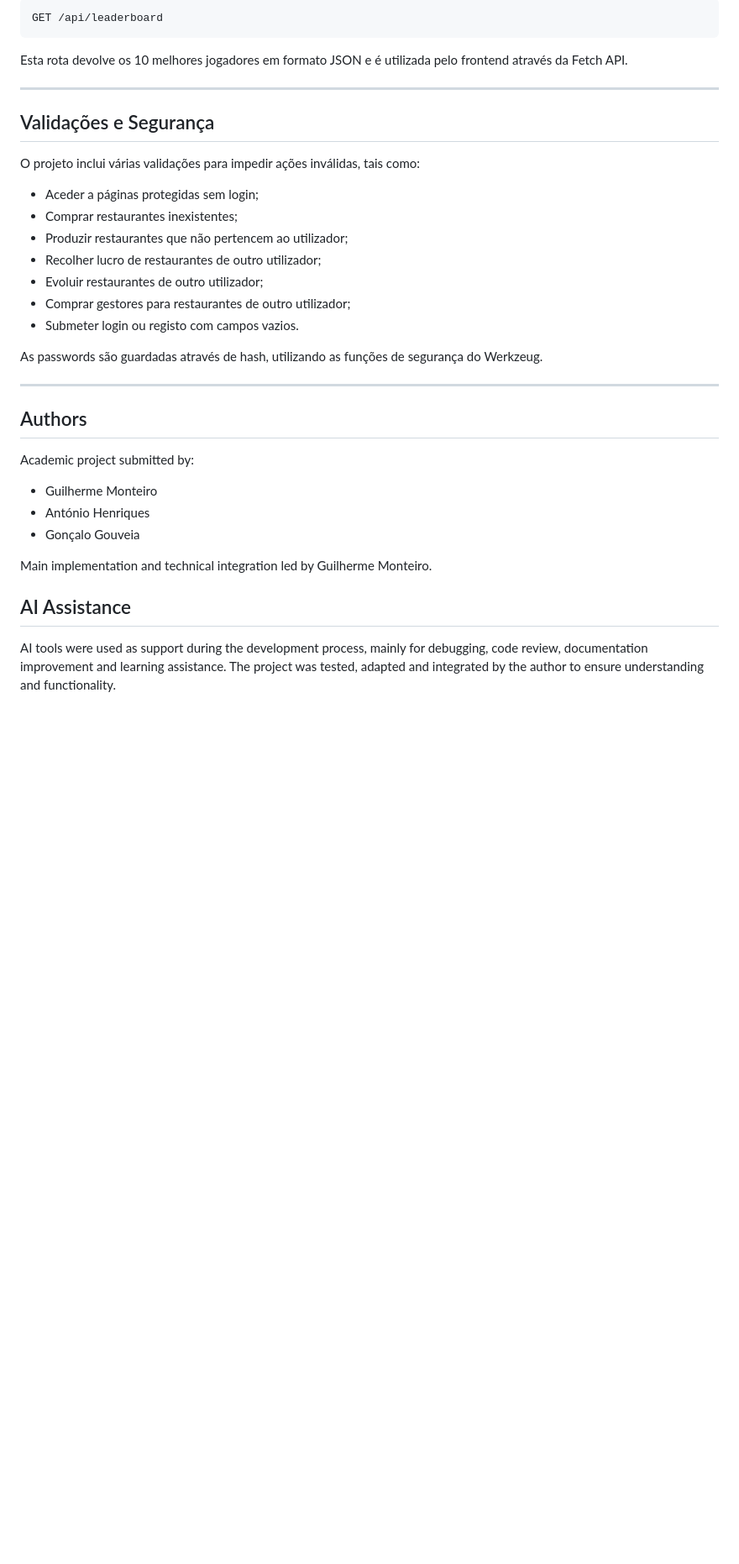
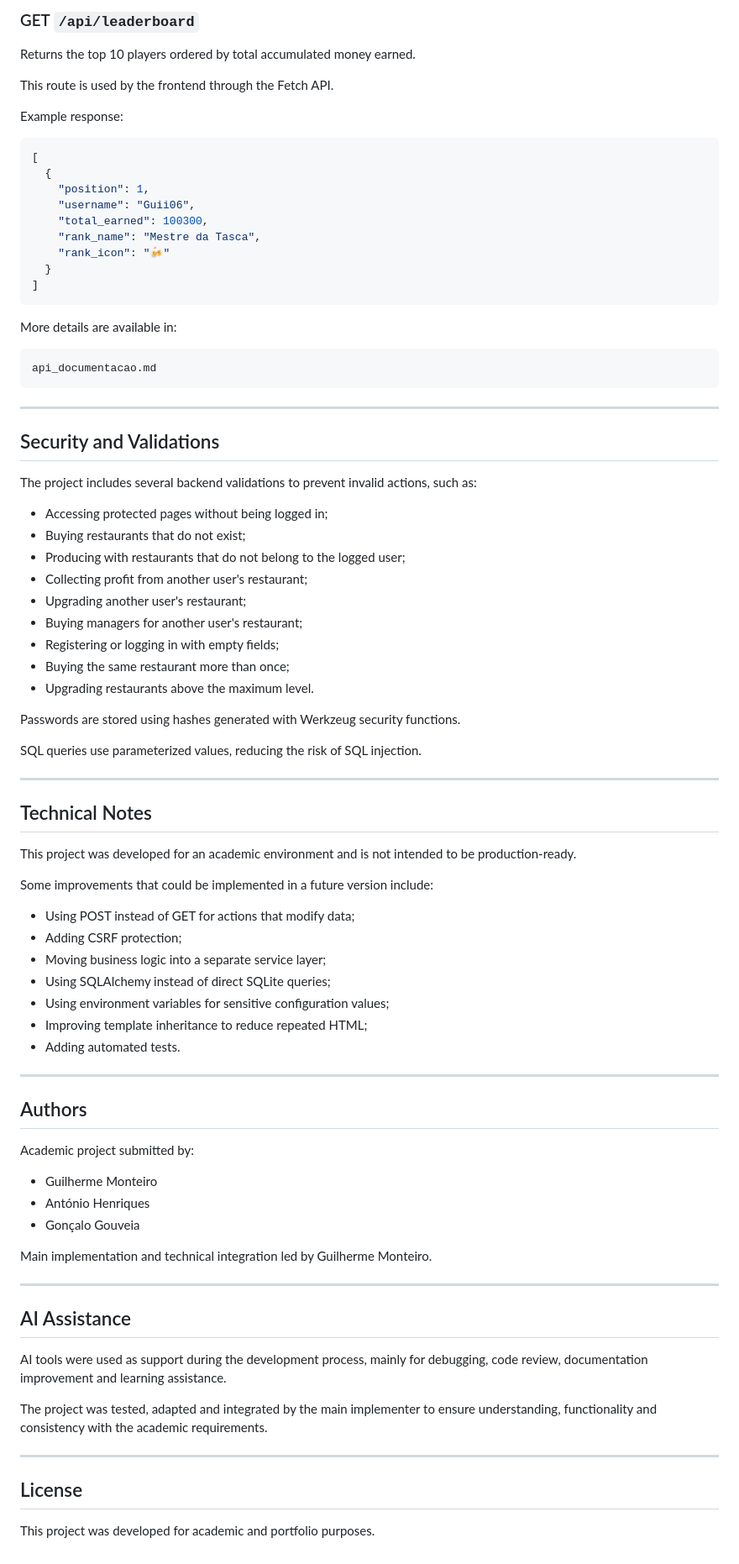
Before and after one commit to Guii-06/my-restaurant-adventure, a Markdown page: README.md, the part around one of its changes. Shown at 84% size. Drawn GitHub-style; blank space fills up the shorter version.

````diff
--- a/README.md
+++ b/README.md
@@ -242,25 +303,65 @@ O projeto inclui uma rota API para a leaderboard:
 
-```http
-GET /api/leaderboard
+### GET `/api/leaderboard`
+
+Returns the top 10 players ordered by total accumulated money earned.
+
+This route is used by the frontend through the Fetch API.
+
+Example response:
+
+```json
+[
+  {
+    "position": 1,
+    "username": "Guii06",
+    "total_earned": 100300,
+    "rank_name": "Mestre da Tasca",
+    "rank_icon": "🍻"
+  }
+]
 ```
 
-Esta rota devolve os 10 melhores jogadores em formato JSON e é utilizada pelo frontend através da Fetch API.
+More details are available in:
+
+```text
+api_documentacao.md
+```
 
 ---
 
-## Validações e Segurança
+## Security and Validations
 
-O projeto inclui várias validações para impedir ações inválidas, tais como:
+The project includes several backend validations to prevent invalid actions, such as:
 
-* Aceder a páginas protegidas sem login;
-* Comprar restaurantes inexistentes;
-* Produzir restaurantes que não pertencem ao utilizador;
-* Recolher lucro de restaurantes de outro utilizador;
-* Evoluir restaurantes de outro utilizador;
-* Comprar gestores para restaurantes de outro utilizador;
-* Submeter login ou registo com campos vazios.
+* Accessing protected pages without being logged in;
+* Buying restaurants that do not exist;
+* Producing with restaurants that do not belong to the logged user;
+* Collecting profit from another user's restaurant;
+* Upgrading another user's restaurant;
+* Buying managers for another user's restaurant;
+* Registering or logging in with empty fields;
+* Buying the same restaurant more than once;
+* Upgrading restaurants above the maximum level.
 
-As passwords são guardadas através de hash, utilizando as funções de segurança do Werkzeug.
+Passwords are stored using hashes generated with Werkzeug security functions.
+
+SQL queries use parameterized values, reducing the risk of SQL injection.
+
+---
+
+## Technical Notes
+
+This project was developed for an academic environment and is not intended to be production-ready.
+
+Some improvements that could be implemented in a future version include:
+
+* Using POST instead of GET for actions that modify data;
+* Adding CSRF protection;
+* Moving business logic into a separate service layer;
+* Using SQLAlchemy instead of direct SQLite queries;
+* Using environment variables for sensitive configuration values;
+* Improving template inheritance to reduce repeated HTML;
+* Adding automated tests.
 
 ---
 
@@ -268,12 +369,22 @@ As passwords são guardadas através de hash, utilizando as funções de seguran
 
 Academic project submitted by:
 
-- Guilherme Monteiro
-- António Henriques
-- Gonçalo Gouveia
+* Guilherme Monteiro
+* António Henriques
+* Gonçalo Gouveia
 
 Main implementation and technical integration led by Guilherme Monteiro.
 
+---
+
 ## AI Assistance
 
-AI tools were used as support during the development process, mainly for debugging, code review, documentation improvement and learning assistance. The project was tested, adapted and integrated by the author to ensure understanding and functionality.
+AI tools were used as support during the development process, mainly for debugging, code review, documentation improvement and learning assistance.
+
+The project was tested, adapted and integrated by the main implementer to ensure understanding, functionality and consistency with the academic requirements.
+
+---
+
+## License
+
+This project was developed for academic and portfolio purposes.
````
Also changed, not shown: other parts of README.md (+161 -100 lines).
